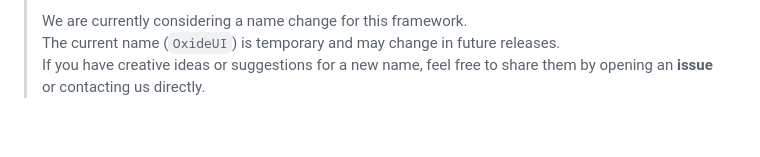
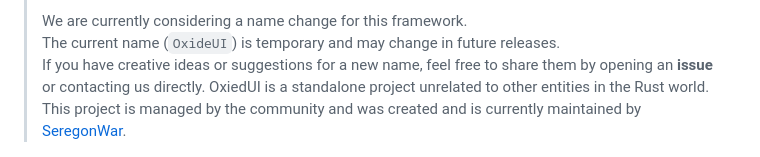
Before and after one commit to OxideUi/OxideUi, a Markdown page: README.md, the part around the change. Rendered like a GitHub page; blank space fills up the shorter version.

```diff
--- a/README.md
+++ b/README.md
@@ -13,6 +13,7 @@
 > The current name (`OxideUI`) is temporary and may change in future releases.
 > If you have creative ideas or suggestions for a new name, feel free to share them by opening an **issue** or
 > contacting us directly.
+> OxiedUI is a standalone project unrelated to other entities in the Rust world. This project is managed by the community and was created and is currently maintained by [SeregonWar](https://github.com/seregonwar).
 
 ![Logo OxideUi](https://github.com/OxideUi/OxideUi/raw/main/logos/OxideUi-org.jpg)
 
```
